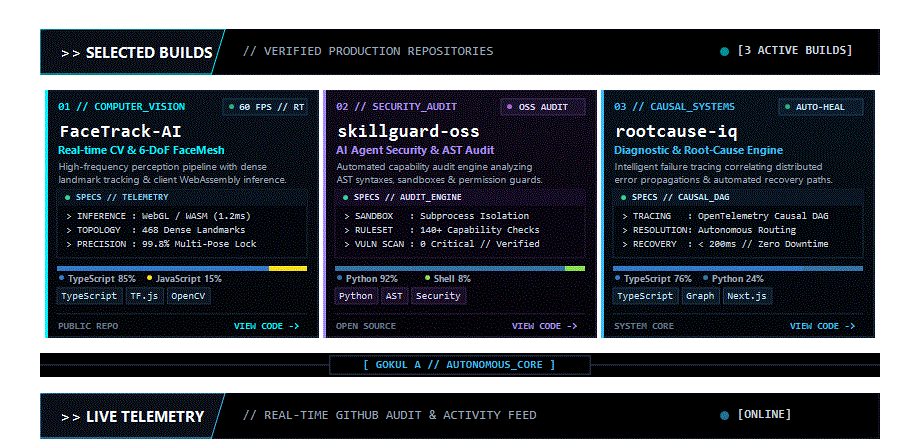
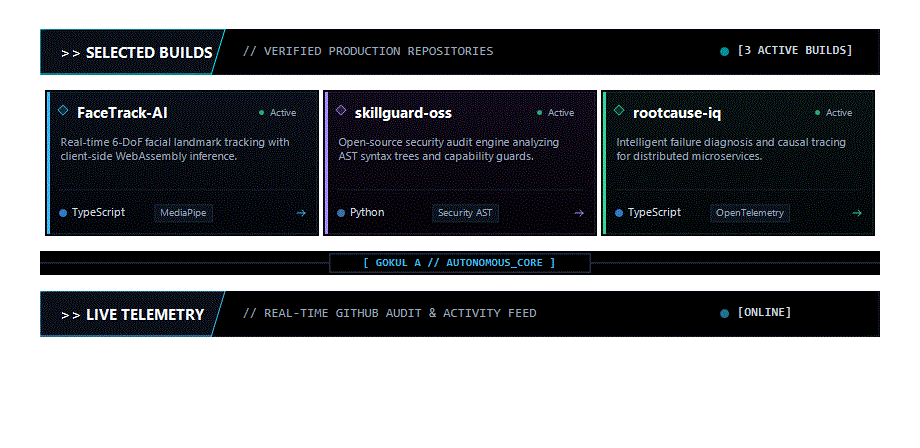
Before and after one commit to CapedCrusader77/CapedCrusader77, a Markdown page: README.md, the part around the change. Rendered like a GitHub page; pictures changed too: assets/card_mpc.gif, assets/card_slam.gif, assets/card_vision.gif; blank space fills up the shorter version.

Commit message:
feat: simplify project cards to clean, elegant developer UI layout

```diff
--- a/README.md
+++ b/README.md
@@ -26,9 +26,9 @@
 <p align="center"><img src="assets/banner_work.gif?v=3" width="840" alt="selected builds"></p>
 
 <p align="center">
-  <a href="https://github.com/CapedCrusader77/FaceTrack-AI"><img src="assets/card_slam.gif?v=5" width="274" alt="FaceTrack-AI - Real-time Computer Vision &amp; 6-DoF FaceMesh"></a>
-  <a href="https://github.com/CapedCrusader77/skillguard-oss"><img src="assets/card_vision.gif?v=5" width="274" alt="skillguard-oss - Open-Source Security Inspection Engine"></a>
-  <a href="https://github.com/CapedCrusader77/rootcause-iq"><img src="assets/card_mpc.gif?v=5" width="274" alt="rootcause-iq - Automated Diagnostic &amp; Causal Trace Engine"></a>
+  <a href="https://github.com/CapedCrusader77/FaceTrack-AI"><img src="assets/card_slam.gif?v=6" width="274" alt="FaceTrack-AI - Real-time Computer Vision &amp; 6-DoF FaceMesh"></a>
+  <a href="https://github.com/CapedCrusader77/skillguard-oss"><img src="assets/card_vision.gif?v=6" width="274" alt="skillguard-oss - Open-Source Security Inspection Engine"></a>
+  <a href="https://github.com/CapedCrusader77/rootcause-iq"><img src="assets/card_mpc.gif?v=6" width="274" alt="rootcause-iq - Automated Diagnostic &amp; Causal Trace Engine"></a>
 </p>
 
 <p align="center"><img src="assets/divider.gif?v=3" width="840" alt="divider"></p>
```
Also changed, not shown: 1 other file.
